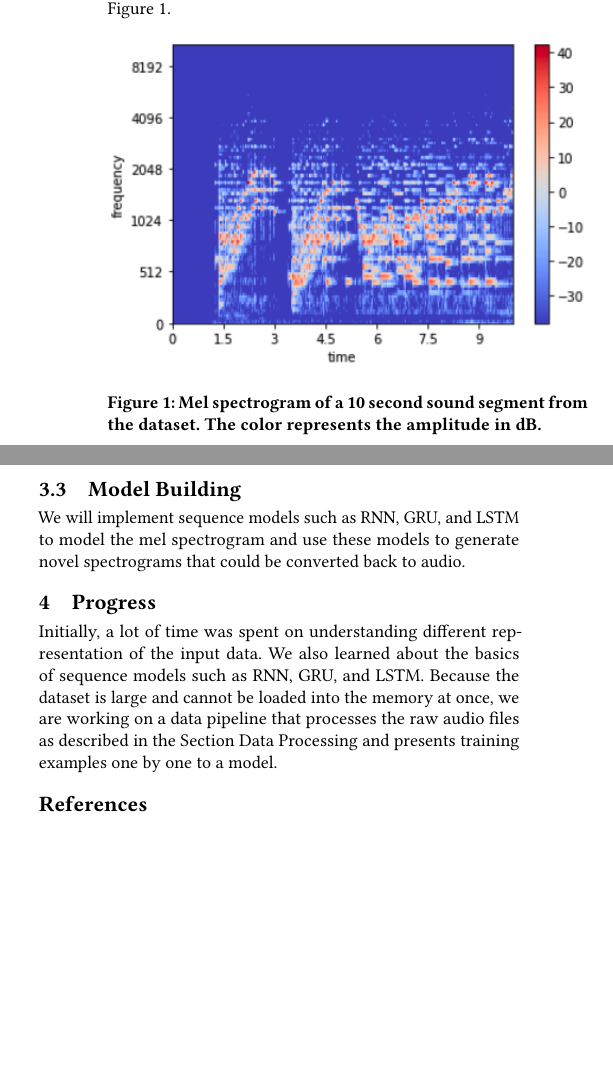
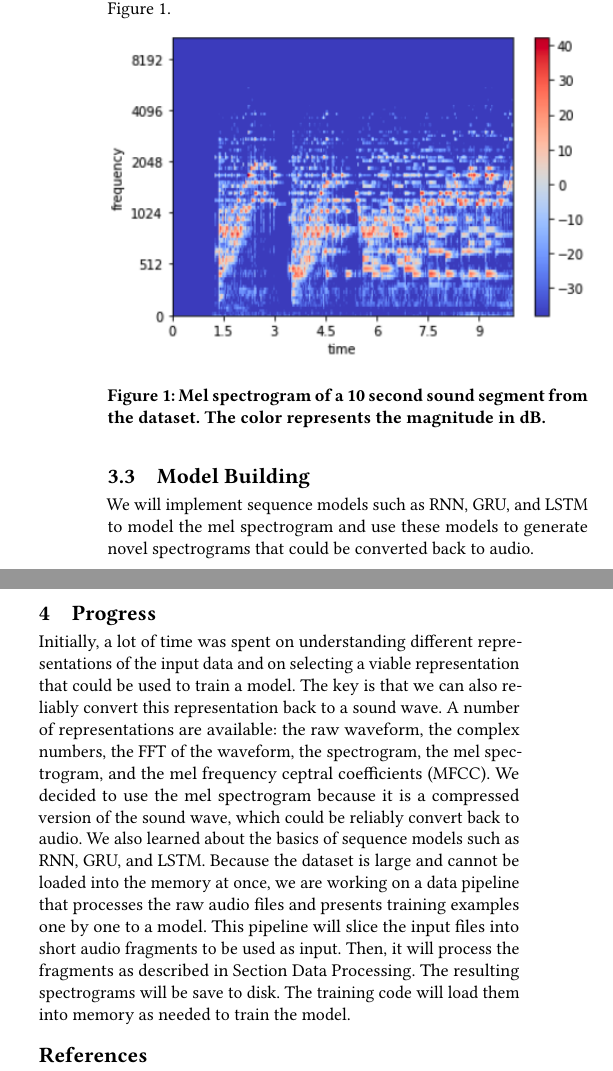
Before and after one commit to jackPhn/CSS586_Project, a LaTeX paper (papers/progress/jack/progress-jack.tex): two parts of the columns of page 2 of 2, joined at a grey line, cut so that both start at the same text, the shorter picture padded with empty space. Compiled offline with pdfLaTeX.

Commit message:
Update to Jack's report

```diff
--- a/papers/progress/jack/progress-jack.tex
+++ b/papers/progress/jack/progress-jack.tex
@@ -106,7 +106,7 @@ built-in functions for performing this tranformation. An example of a mel spectr
 \begin{figure}[h]
   \centering
   \includegraphics[width=\linewidth]{mel_spec.png}
-  \caption{Mel spectrogram of a 10 second sound segment from the dataset. The color represents the amplitude in dB.}
+  \caption{Mel spectrogram of a 10 second sound segment from the dataset. The color represents the magnitude in dB.}
   \label{spectrogram}
 \end{figure}
 
@@ -115,10 +115,16 @@ We will implement sequence models such as RNN, GRU, and LSTM to model the mel sp
 generate novel spectrograms that could be converted back to audio.
 
 \section{Progress}
-Initially, a lot of time was spent on understanding different representation of the input data. We also learned
-about the basics of sequence models such as RNN, GRU, and LSTM. Because the dataset is large and cannot be loaded into
-the memory at once, we are working on a data pipeline that processes the raw audio files as described in the Section
-Data Processing and presents training examples one by one to a model.
+Initially, a lot of time was spent on understanding different representations of the input data and on selecting a
+viable representation that could be used to train a model. The key is that we can also reliably convert this
+representation back to a sound wave. A number of representations are available: the raw waveform, the complex numbers,
+the FFT of the waveform, the spectrogram, the mel spectrogram, and the mel frequency ceptral coefficients (MFCC). We decided
+to use the mel spectrogram because it is a compressed version of the sound wave, which could be reliably convert back to
+audio. We also learned about the basics of sequence models such as RNN, GRU, and LSTM. Because the dataset is large and
+cannot be loaded into the memory at once, we are working on a data pipeline that processes the raw audio files and presents training examples
+one by one to a model. This pipeline will slice the input files into short audio fragments to be used as input. Then,
+it will process the fragments as described in Section Data Processing. The resulting spectrograms will be save
+to disk. The training code will load them into memory as needed to train the model.
 
 \bibliographystyle{ACM-Reference-Format}
 \bibliography{progress-jack}
```
Also changed, not shown: papers/progress/jack/progress-jack.pdf, 1 other file.
